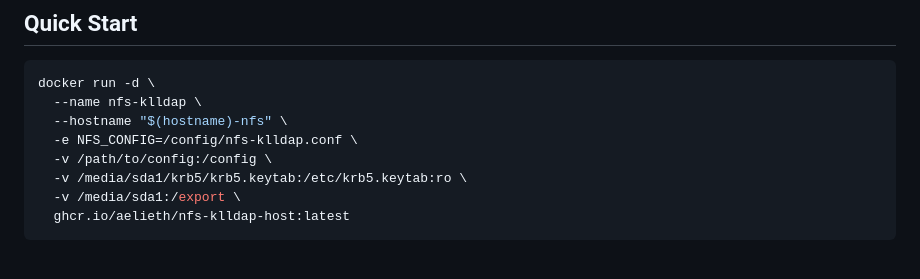
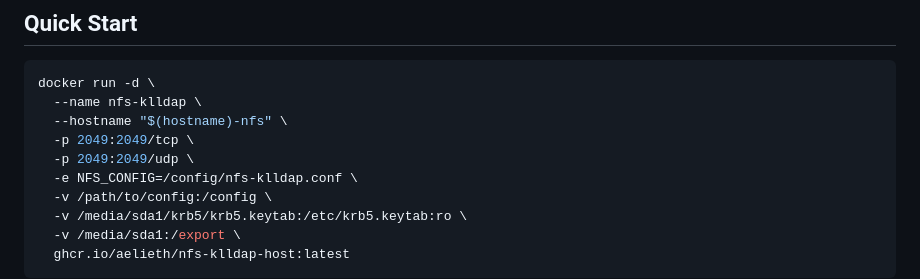
Before and after one commit to Aelieth/nfs-klldap-host, a Markdown page: README.md, the part around the change. GitHub-like rendering; blank space fills up the shorter version.

```diff
--- a/README.md
+++ b/README.md
@@ -67,6 +67,8 @@ Container (AlmaLinux 10)
 docker run -d \
   --name nfs-klldap \
   --hostname "$(hostname)-nfs" \
+  -p 2049:2049/tcp \
+  -p 2049:2049/udp \
   -e NFS_CONFIG=/config/nfs-klldap.conf \
   -v /path/to/config:/config \
   -v /media/sda1/krb5/krb5.keytab:/etc/krb5.keytab:ro \
```
